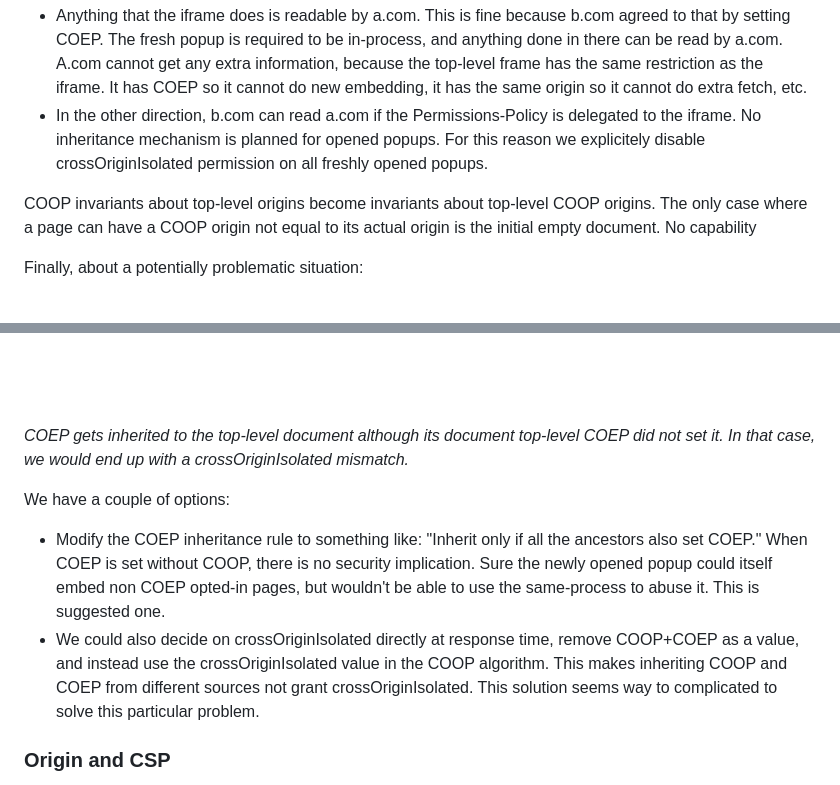
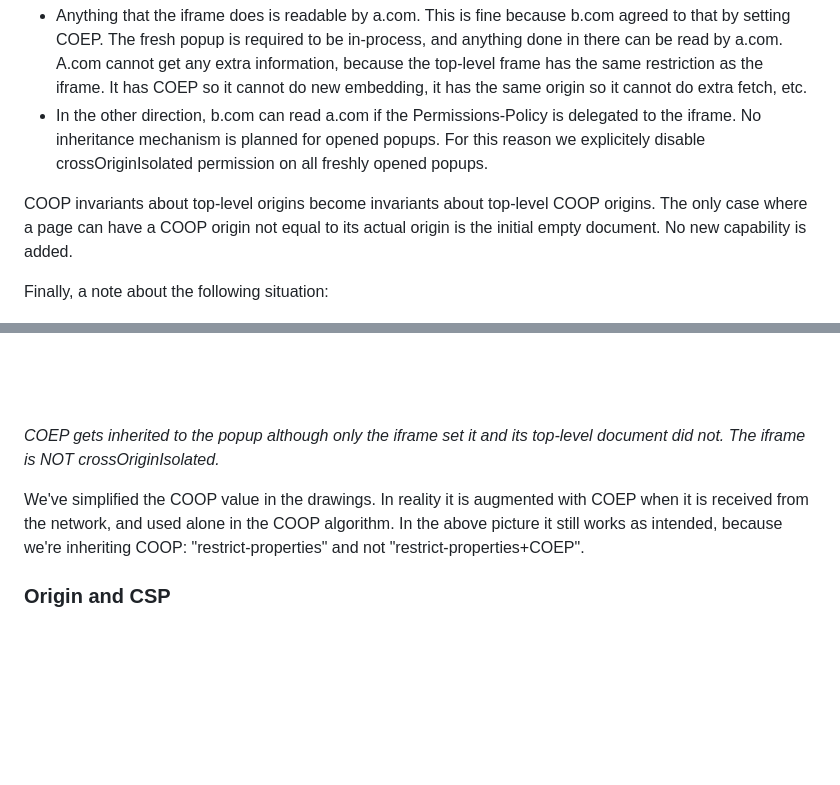
Before and after one commit to hemeryar/coi-with-popups, a Markdown page: docs/cross_origin_iframe_popup.MD, 2 parts joined by grey strips. GitHub-like rendering; blank space fills up the shorter version.

Commit message:
corrected_coep_only

```diff
--- a/docs/cross_origin_iframe_popup.MD
+++ b/docs/cross_origin_iframe_popup.MD
@@ -40,18 +40,16 @@ In the example above, we have multiple top-level origin documents in a BrowsingC
 * Anything that the iframe does is readable by a.com. This is fine because b.com agreed to that by setting COEP. The fresh popup is required to be in-process, and anything done in there can be read by a.com. A.com cannot get any extra information, because the top-level frame has the same restriction as the iframe. It has COEP so it cannot do new embedding, it has the same origin so it cannot do extra fetch, etc.
 * In the other direction, b.com can read a.com if the Permissions-Policy is delegated to the iframe. No inheritance mechanism is planned for opened popups. For this reason we explicitely disable crossOriginIsolated permission on all freshly opened popups.
 
-COOP invariants about top-level origins become invariants about top-level COOP origins. The only case where a page can have a COOP origin not equal to its actual origin is the initial empty document. No capability
+COOP invariants about top-level origins become invariants about top-level COOP origins. The only case where a page can have a COOP origin not equal to its actual origin is the initial empty document. No new capability is added.
 
 </br>
 
-Finally, about a potentially problematic situation:
+Finally, a note about the following situation:
 
 ![image](../resources/coop_inheritance_coep_2.jpg)
-_COEP gets inherited to the top-level document although its document top-level COEP did not set it. In that case, we would end up with a crossOriginIsolated mismatch._
+_COEP gets inherited to the popup although only the iframe set it and its top-level document did not. The iframe is NOT crossOriginIsolated._
 
-We have a couple of options:
-* Modify the COEP inheritance rule to something like: "Inherit only if all the ancestors also set COEP." When COEP is set without COOP, there is no security implication. Sure the newly opened popup could itself embed non COEP opted-in pages, but wouldn't be able to use the same-process to abuse it. This is suggested one.
-* We could also decide on crossOriginIsolated directly at response time, remove COOP+COEP as a value, and instead use the crossOriginIsolated value in the COOP algorithm. This makes inheriting COOP and COEP from different sources not grant crossOriginIsolated. This solution seems way to complicated to solve this particular problem.
+We've simplified the COOP value in the drawings. In reality it is augmented with COEP when it is received from the network, and used alone in the COOP algorithm. In the above picture it still works as intended, because we're inheriting COOP: "restrict-properties" and not "restrict-properties+COEP".
 
 ### Origin and CSP
 Because we're recording the origin along the COOP value, we need to decide what to do with sandboxing, which can make the origin opaque. The current spec mentions that we first compute the sandboxing flags, both inherited and set via CSP, and then if COOP is also set we go to an error page. It is not clear if the whole process is to be applied to redirects. My understanding is that COOP is enforced but CSP is not, creating a discrepency.
```
Also changed, not shown: resources/coop_inheritance_coep_2 .jpg (added).
